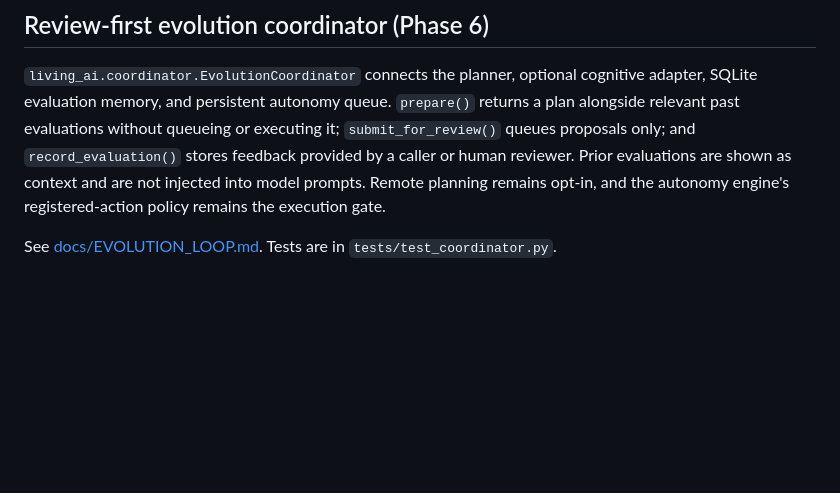
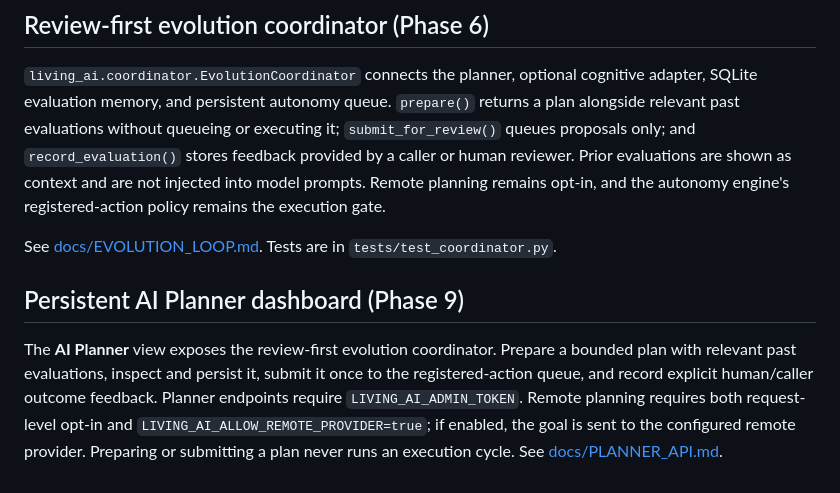
Before and after one commit to abdulraheemnohri/LIVING-AI, a Markdown page: README.md, the part around the change. GitHub-like rendering; blank space fills up the shorter version.

Commit message:
Document persistent AI Planner dashboard

```diff
--- a/README.md
+++ b/README.md
@@ -142,3 +142,8 @@ engine's registered-action policy remains the execution gate.
 
 See [docs/EVOLUTION_LOOP.md](docs/EVOLUTION_LOOP.md). Tests are in
 `tests/test_coordinator.py`.
+
+
+## Persistent AI Planner dashboard (Phase 9)
+
+The **AI Planner** view exposes the review-first evolution coordinator. Prepare a bounded plan with relevant past evaluations, inspect and persist it, submit it once to the registered-action queue, and record explicit human/caller outcome feedback. Planner endpoints require `LIVING_AI_ADMIN_TOKEN`. Remote planning requires both request-level opt-in and `LIVING_AI_ALLOW_REMOTE_PROVIDER=true`; if enabled, the goal is sent to the configured remote provider. Preparing or submitting a plan never runs an execution cycle. See [docs/PLANNER_API.md](docs/PLANNER_API.md).
```
